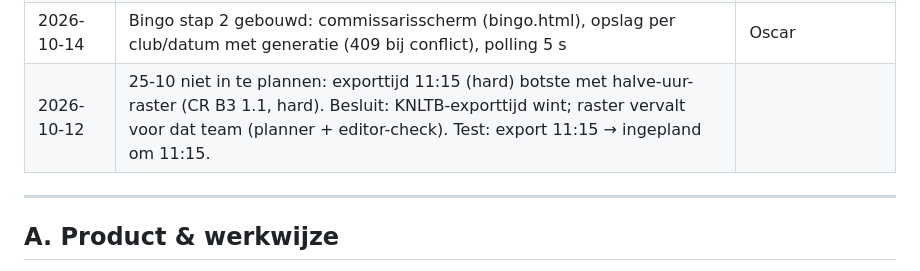
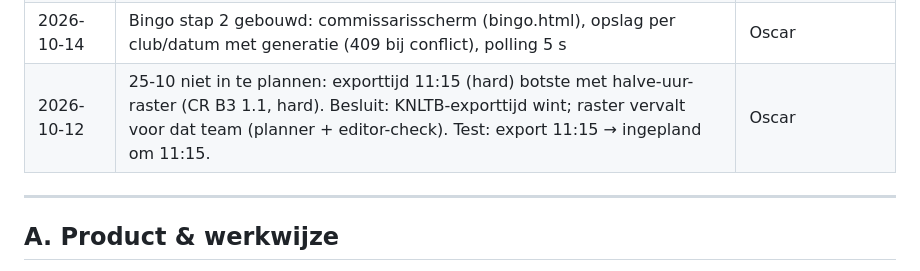
Before and after one commit to koenvanwijk/baanschema-ortools, a Markdown page: docs/USER-STORIES.md, the part around the change. GitHub-like rendering.

Commit message:
USER-STORIES: kolom 'door' bij besluit 25-10

```diff
--- a/docs/USER-STORIES.md
+++ b/docs/USER-STORIES.md
@@ -42,7 +42,7 @@ Rollen: **TC** (technische commissie / planner van de club), **commissaris** (ba
 | 2026-10-14 | JU11-14 MIERLO 2 – VALKENSWAARD 1 (11-10) "Tegenstander opgave" is echt; blijft staan | Oscar |
 | 2026-10-14 | Testbestand geanonimiseerd: `export_mierlo_20261010.xlsx` → `tests/generiek/data/export_anoniem_20261010.xlsx` (THUISCLUB n / TEGENSTANDER X n, fictieve uitslagen, status/structuur gelijk). Geen history-rewrite: origineel blijft in git-geschiedenis (commit 39f5781) | Oscar |
 | 2026-10-14 | Bingo stap 2 gebouwd: commissarisscherm (bingo.html), opslag per club/datum met generatie (409 bij conflict), polling 5 s | Oscar |
-| 2026-10-12 | 25-10 niet in te plannen: exporttijd 11:15 (hard) botste met halve-uur-raster (CR B3 1.1, hard). Besluit: KNLTB-exporttijd wint; raster vervalt voor dat team (planner + editor-check). Test: export 11:15 → ingepland om 11:15. |
+| 2026-10-12 | 25-10 niet in te plannen: exporttijd 11:15 (hard) botste met halve-uur-raster (CR B3 1.1, hard). Besluit: KNLTB-exporttijd wint; raster vervalt voor dat team (planner + editor-check). Test: export 11:15 → ingepland om 11:15. | Oscar |
 
 ---
 
```
